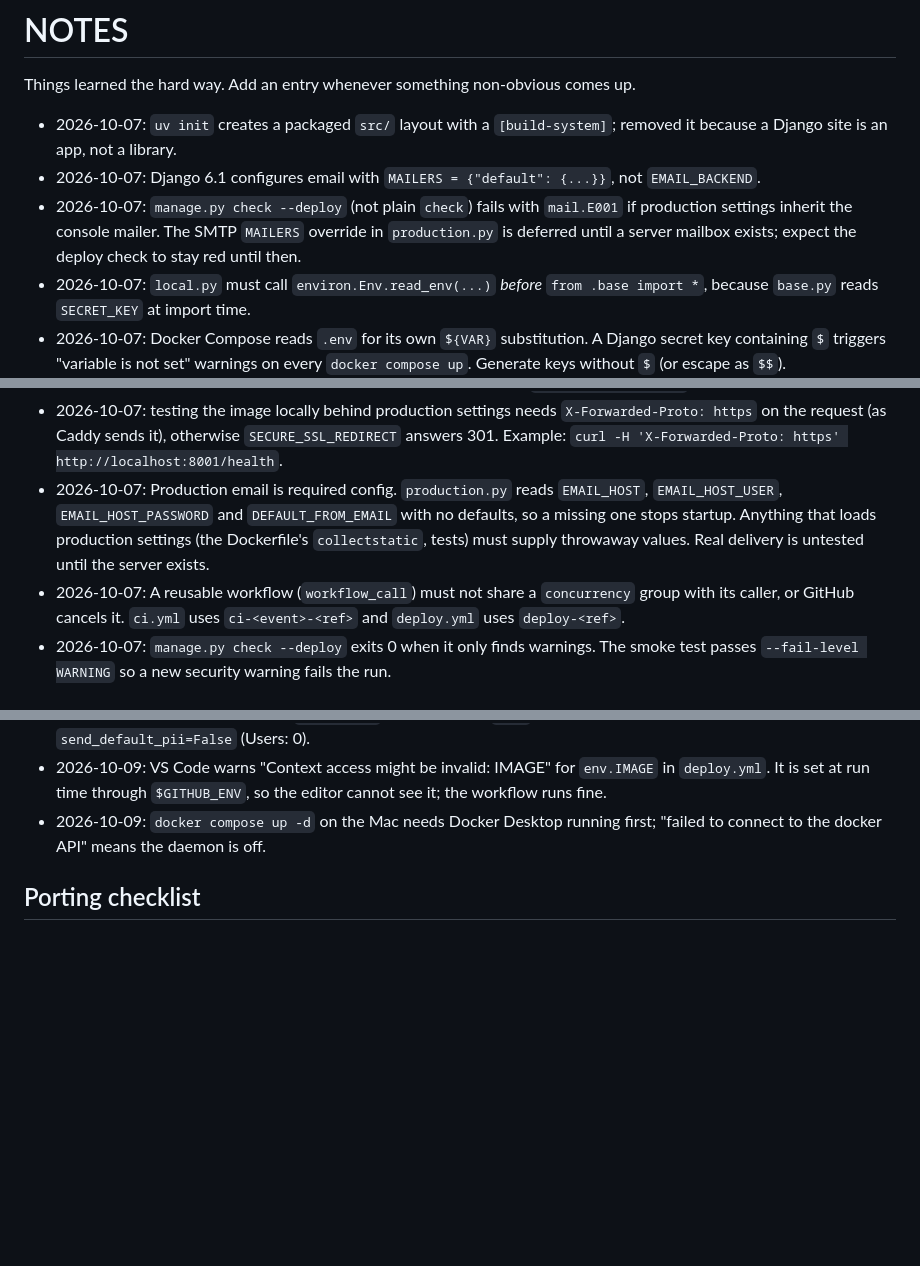
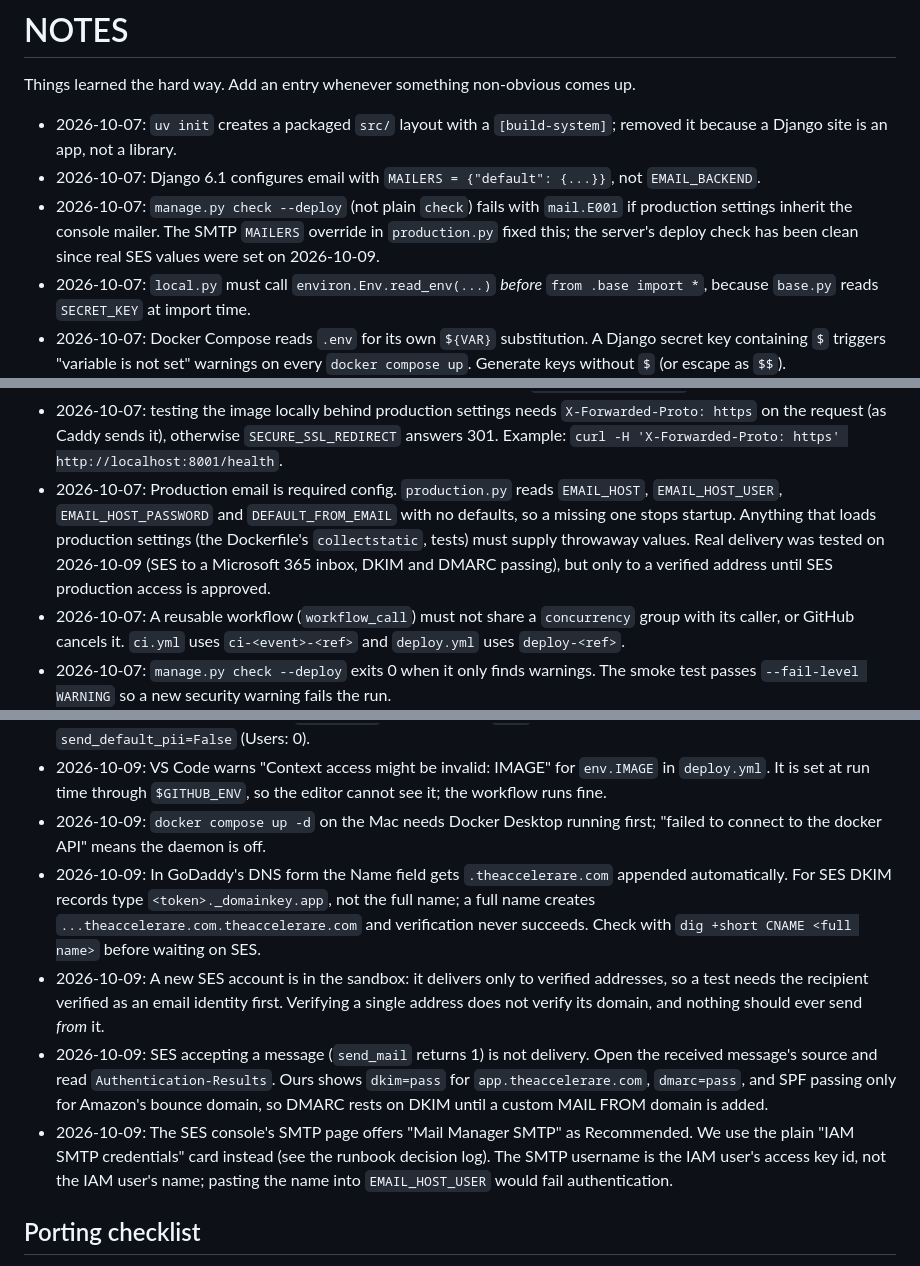
Before and after one commit to Sohum-Gupta/AccelerareMVP, a Markdown page: NOTES.md, 3 parts joined by grey strips. GitHub-like rendering; blank space fills up the shorter version.

Commit message:
Add SES lessons to NOTES and bring stale email entries up to date
New entries: GoDaddy appends the domain to the Name field, the SES sandbox
needs a verified recipient, accepted is not delivered, and the SMTP
username is the access key id. Lines that said delivery was untested or
the deploy check would stay red are corrected, and the SES porting row now
lists what actually exists.

Co-Authored-By: Claude Sonnet 5.5 <noreply@anthropic.com>

```diff
--- a/NOTES.md
+++ b/NOTES.md
@@ -4,7 +4,7 @@ Things learned the hard way. Add an entry whenever something non-obvious comes u
 
 - 2026-10-07: `uv init` creates a packaged `src/` layout with a `[build-system]`; removed it because a Django site is an app, not a library.
 - 2026-10-07: Django 6.1 configures email with `MAILERS = {"default": {...}}`, not `EMAIL_BACKEND`.
-- 2026-10-07: `manage.py check --deploy` (not plain `check`) fails with `mail.E001` if production settings inherit the console mailer. The SMTP `MAILERS` override in `production.py` is deferred until a server mailbox exists; expect the deploy check to stay red until then.
+- 2026-10-07: `manage.py check --deploy` (not plain `check`) fails with `mail.E001` if production settings inherit the console mailer. The SMTP `MAILERS` override in `production.py` fixed this; the server's deploy check has been clean since real SES values were set on 2026-10-09.
 - 2026-10-07: `local.py` must call `environ.Env.read_env(...)` *before* `from .base import *`, because `base.py` reads `SECRET_KEY` at import time.
 - 2026-10-07: Docker Compose reads `.env` for its own `${VAR}` substitution. A Django secret key containing `$` triggers "variable is not set" warnings on every `docker compose up`. Generate keys without `$` (or escape as `$$`).
 - 2026-10-07: ruff's default rules flag Django idioms (class-level lists in models, generated migrations). `pyproject.toml` excludes `apps/*/migrations` and ignores RUF012 rather than littering models with `# noqa`.
@@ -12,7 +12,7 @@ Things learned the hard way. Add an entry whenever something non-obvious comes u
 - 2026-10-07: `manage.py` defaults to local settings, so inside the container `python manage.py migrate` or `check --deploy` would run with DEBUG on. The Dockerfile sets `DJANGO_SETTINGS_MODULE=config.settings.production` so the image is always production; laptop runs are unaffected.
 - 2026-10-07: gunicorn 26 opens a control socket under the user's home directory. The non-root container user has no home, which logged a permission error; the Dockerfile CMD passes `--no-control-socket` since we do not use it.
 - 2026-10-07: testing the image locally behind production settings needs `X-Forwarded-Proto: https` on the request (as Caddy sends it), otherwise `SECURE_SSL_REDIRECT` answers 301. Example: `curl -H 'X-Forwarded-Proto: https' http://localhost:8001/health`.
-- 2026-10-07: Production email is required config. `production.py` reads `EMAIL_HOST`, `EMAIL_HOST_USER`, `EMAIL_HOST_PASSWORD` and `DEFAULT_FROM_EMAIL` with no defaults, so a missing one stops startup. Anything that loads production settings (the Dockerfile's `collectstatic`, tests) must supply throwaway values. Real delivery is untested until the server exists.
+- 2026-10-07: Production email is required config. `production.py` reads `EMAIL_HOST`, `EMAIL_HOST_USER`, `EMAIL_HOST_PASSWORD` and `DEFAULT_FROM_EMAIL` with no defaults, so a missing one stops startup. Anything that loads production settings (the Dockerfile's `collectstatic`, tests) must supply throwaway values. Real delivery was tested on 2026-10-09 (SES to a Microsoft 365 inbox, DKIM and DMARC passing), but only to a verified address until SES production access is approved.
 - 2026-10-07: A reusable workflow (`workflow_call`) must not share a `concurrency` group with its caller, or GitHub cancels it. `ci.yml` uses `ci-<event>-<ref>` and `deploy.yml` uses `deploy-<ref>`.
 - 2026-10-07: `manage.py check --deploy` exits 0 when it only finds warnings. The smoke test passes `--fail-level WARNING` so a new security warning fails the run.
 - 2026-10-07: The image is built for `linux/arm64` on an x86 runner through QEMU emulation (about two minutes). The smoke test boots the emulated ARM image, so an architecture-specific failure shows up in CI and not on the server.
@@ -27,6 +27,10 @@ Things learned the hard way. Add an entry whenever something non-obvious comes u
 - 2026-10-09: Sentry labels events `production` by default, not `prod`. The server's first test event arrived with `send_default_pii=False` (Users: 0).
 - 2026-10-09: VS Code warns "Context access might be invalid: IMAGE" for `env.IMAGE` in `deploy.yml`. It is set at run time through `$GITHUB_ENV`, so the editor cannot see it; the workflow runs fine.
 - 2026-10-09: `docker compose up -d` on the Mac needs Docker Desktop running first; "failed to connect to the docker API" means the daemon is off.
+- 2026-10-09: In GoDaddy's DNS form the Name field gets `.theaccelerare.com` appended automatically. For SES DKIM records type `<token>._domainkey.app`, not the full name; a full name creates `...theaccelerare.com.theaccelerare.com` and verification never succeeds. Check with `dig +short CNAME <full name>` before waiting on SES.
+- 2026-10-09: A new SES account is in the sandbox: it delivers only to verified addresses, so a test needs the recipient verified as an email identity first. Verifying a single address does not verify its domain, and nothing should ever send *from* it.
+- 2026-10-09: SES accepting a message (`send_mail` returns 1) is not delivery. Open the received message's source and read `Authentication-Results`. Ours shows `dkim=pass` for `app.theaccelerare.com`, `dmarc=pass`, and SPF passing only for Amazon's bounce domain, so DMARC rests on DKIM until a custom MAIL FROM domain is added.
+- 2026-10-09: The SES console's SMTP page offers "Mail Manager SMTP" as Recommended. We use the plain "IAM SMTP credentials" card instead (see the runbook decision log). The SMTP username is the IAM user's access key id, not the IAM user's name; pasting the name into `EMAIL_HOST_USER` would fail authentication.
 
 ## Porting checklist
 
```
Also changed, not shown: other parts of NOTES.md (+2 -2 lines).
